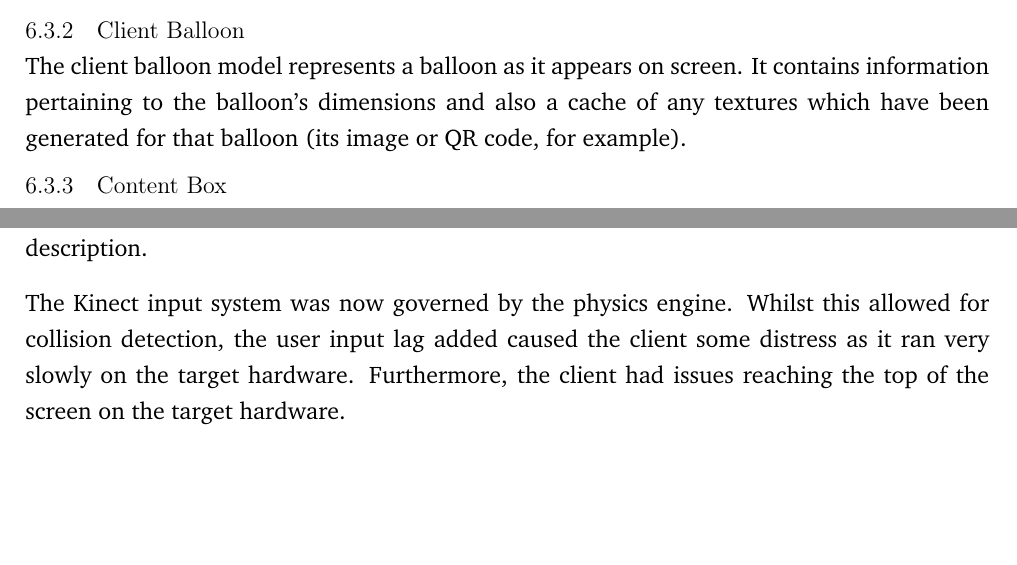
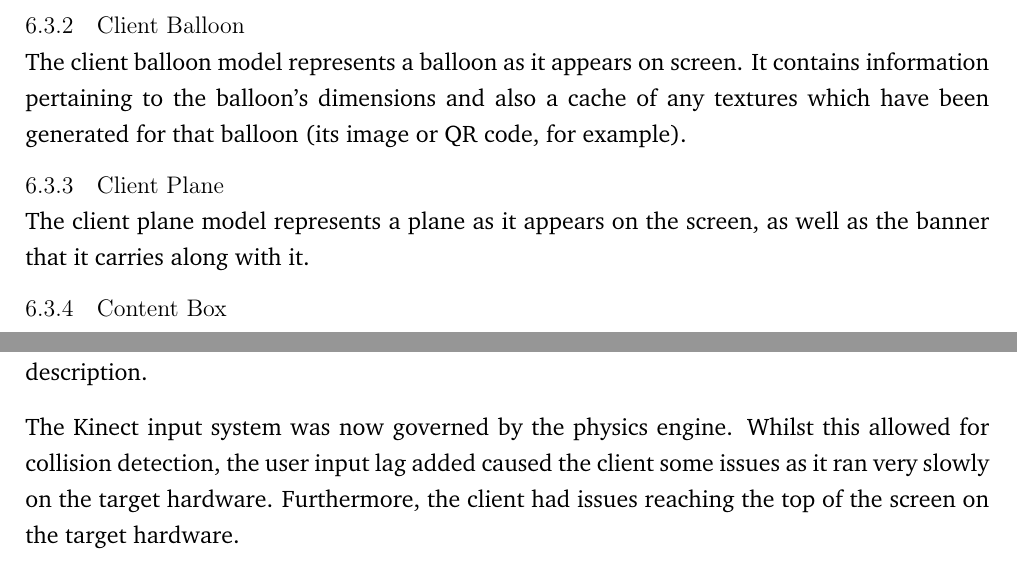
Before and after one commit to andrewdodd13/kinect-balloons, a LaTeX document (Documents/Report.tex, which reads Documents/Client-Design.tex): two parts of pages 15 and 21 of 35 before the commit and two parts of pages 15 and 22 of 36 after it, joined at a grey line, cut so that both start at the same text, the shorter picture padded with empty space. Compiled offline with pdfLaTeX.

Commit message:
Add section on plane model, change "distress" to "issues"

```diff
--- a/Documents/Client-Design.tex
+++ b/Documents/Client-Design.tex
@@ -36,6 +36,10 @@ The client balloon model represents a balloon as it appears on screen. It
 contains information pertaining to the balloon's dimensions and also a cache of
 any textures which have been generated for that balloon (its image or QR code,
 for example).
+
+\subsubsection{Client Plane}
+The client plane model represents a plane as it appears on the screen, as well
+as the banner that it carries along with it.
 
 \subsubsection{Content Box}
 The content box model is used to define the logic for drawing a content box to
@@ -317,7 +321,7 @@ text description.
 
 The Kinect input system was now governed by the physics engine. Whilst this
 allowed for collision detection, the user input lag added caused the client
-some distress as it ran very slowly on the target hardware. Furthermore, the
+some issues as it ran very slowly on the target hardware. Furthermore, the
 client had issues reaching the top of the screen on the target hardware.
 
 Finally, the networking features of the system were added in this build. These
```
